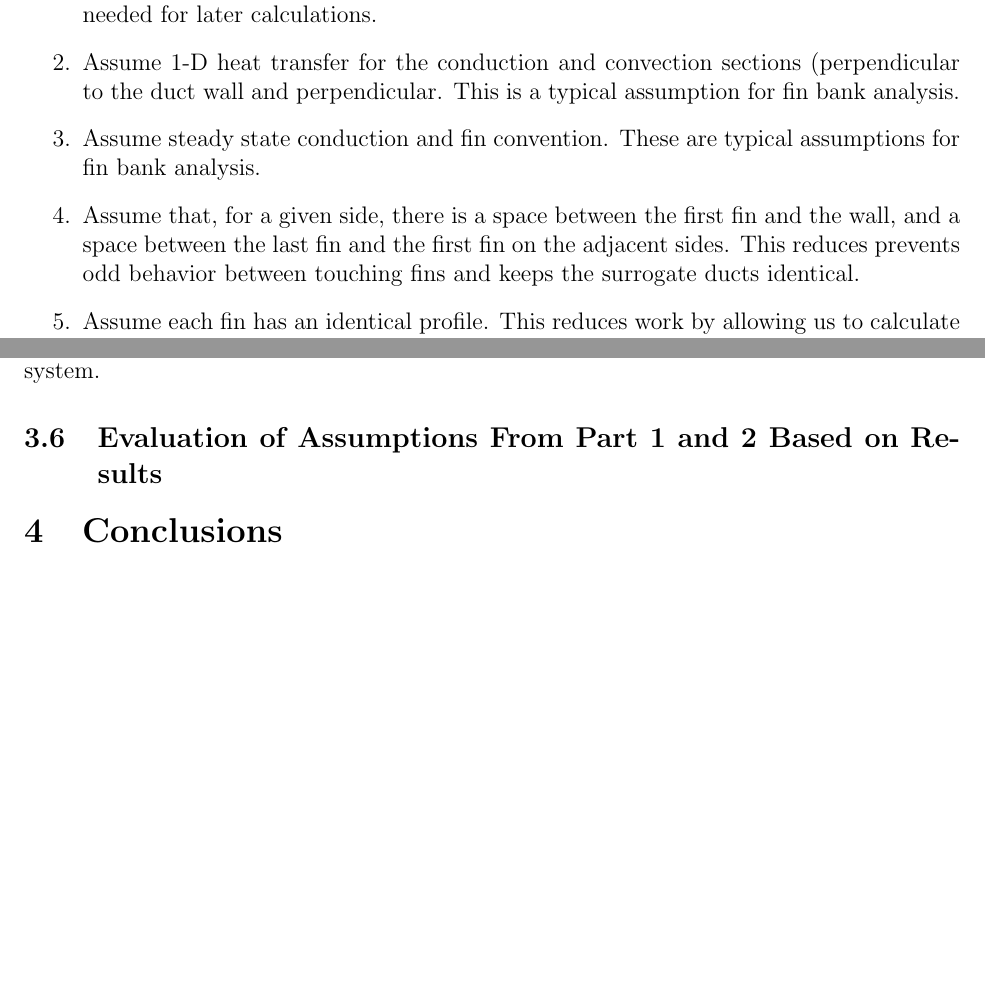
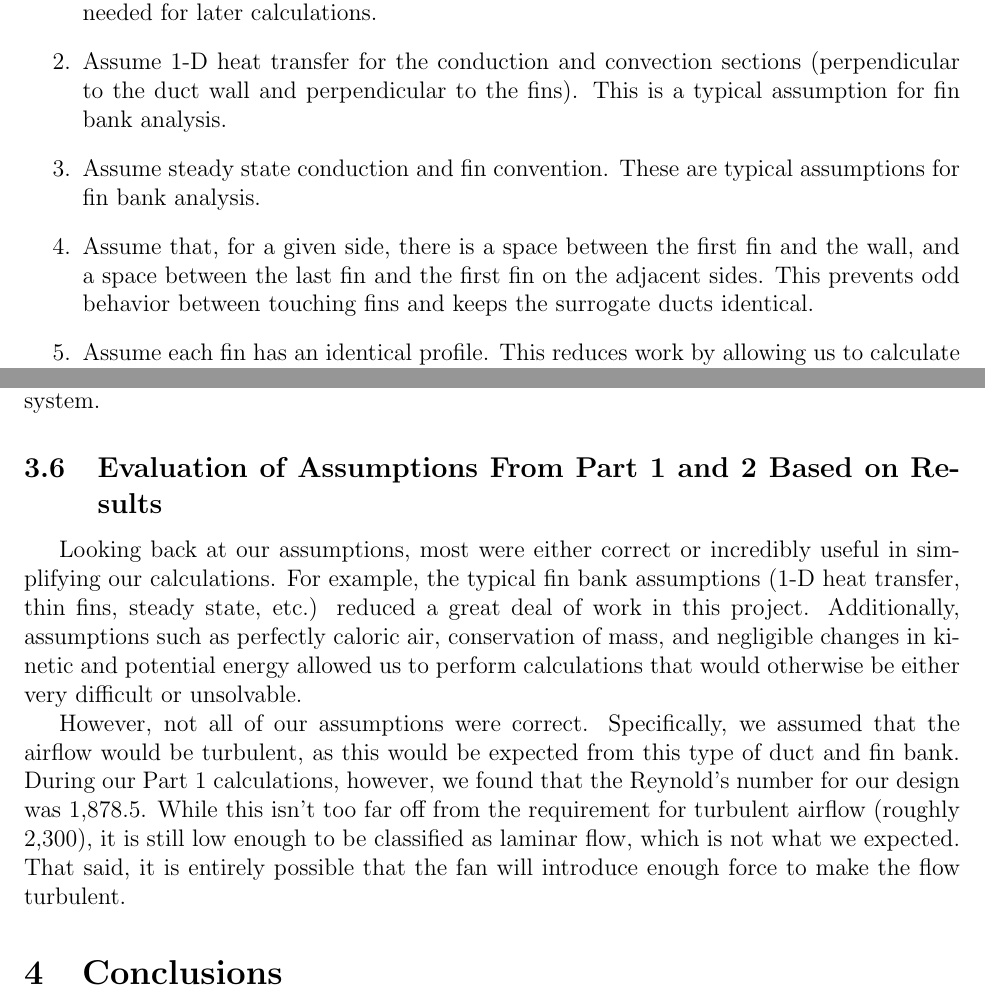
Before and after one commit to gh0stpr0t0c0l/thermal_systems_final, a LaTeX document (final_report/final_report.tex): two parts of pages 8 and 22 of 39, joined at a grey line, cut so that both start at the same text, the shorter picture padded with empty space. Compiled offline with pdfLaTeX.

Commit message:
Added Evaluation of Assumptions

```diff
--- a/final_report/final_report.tex
+++ b/final_report/final_report.tex
@@ -147,11 +147,11 @@ Our simplifying assumptions can be seen below:
 \begin{enumerate}
 \item Assume all heat from CPUs is dissipated through the fin bank (no heat loss to the external environment). This greatly reduced the amount of work and considerations needed for later calculations.
 
-\item Assume 1-D heat transfer for the conduction and convection sections (perpendicular to the duct wall and perpendicular. This is a typical assumption for fin bank analysis.
+\item Assume 1-D heat transfer for the conduction and convection sections (perpendicular to the duct wall and perpendicular to the fins). This is a typical assumption for fin bank analysis.
 
 \item Assume steady state conduction and fin convention. These are typical assumptions for fin bank analysis.
 
-\item Assume that, for a given side, there is a space between the first fin and the wall, and a space between the last fin and the first fin on the adjacent sides. This reduces prevents odd behavior between touching fins and keeps the surrogate ducts identical.
+\item Assume that, for a given side, there is a space between the first fin and the wall, and a space between the last fin and the first fin on the adjacent sides. This prevents odd behavior between touching fins and keeps the surrogate ducts identical.
 
 \item Assume each fin has an identical profile. This reduces work by allowing us to calculate the heat transfer through one fin and simply scale by the number of fins.
 
@@ -594,7 +594,10 @@ As can be seen from the graph of performance versus fin length L, there is a rap
 The above surface plot illustrates the relationship between system performance, CPU power, and fin count. Increasing the number of fins generally improves performance due to the added heat transfer area, while increasing CPU power initially increases performance due to higher computational output. However, at higher power levels, the required cooling becomes more demanding, and the fan power increases rapidly due to its nonlinear dependence on airflow. As a result, performance gains begin to diminish, especially at high CPU power and high fin counts, where the cooling system becomes the limiting factor. This demonstrates that while both increasing fin count and CPU power can improve performance, their combined effects are constrained by the efficiency and power requirements of the cooling system.
 
 \subsection{Evaluation of Assumptions From Part 1 and 2 Based on Results}
-%%FIXME there needs to be something here about the Reynolds number
+
+Looking back at our assumptions, most were either correct or incredibly useful in simplifying our calculations. For example, the typical fin bank assumptions (1-D heat transfer, thin fins, steady state, etc.) reduced a great deal of work in this project. Additionally, assumptions such as perfectly caloric air, conservation of mass, and negligible changes in kinetic and potential energy allowed us to perform calculations that would otherwise be either very difficult or unsolvable.
+
+However, not all of our assumptions were correct. Specifically, we assumed that the airflow would be turbulent, as this would be expected from this type of duct and fin bank. During our Part 1 calculations, however, we found that the Reynold's number for our design was 1,878.5. While this isn't too far off from the requirement for turbulent airflow (roughly 2,300), it is still low enough to be classified as laminar flow, which is not what we expected. That said, it is entirely possible that the fan will introduce enough force to make the flow turbulent.
 
 \section{Conclusions}
 
```
